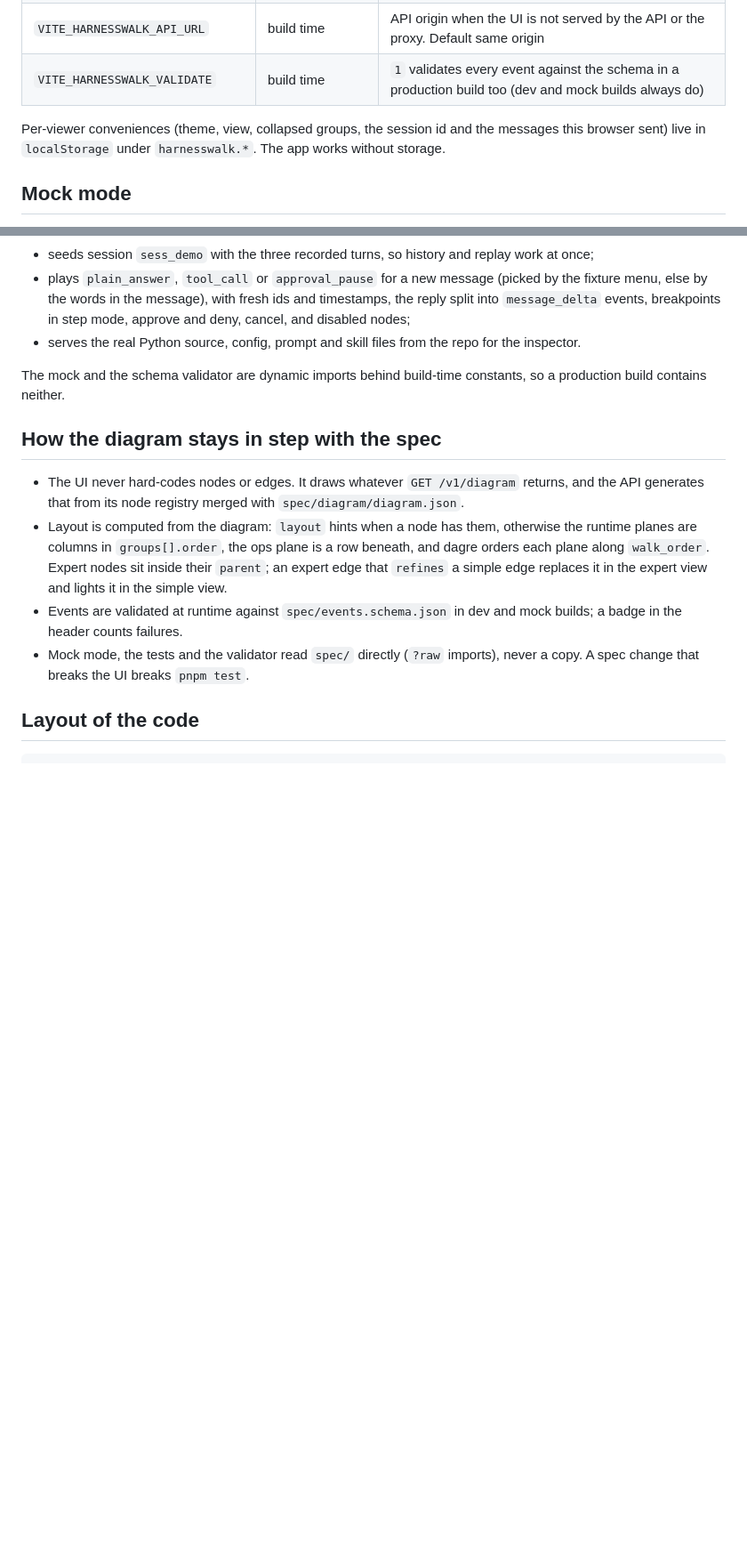
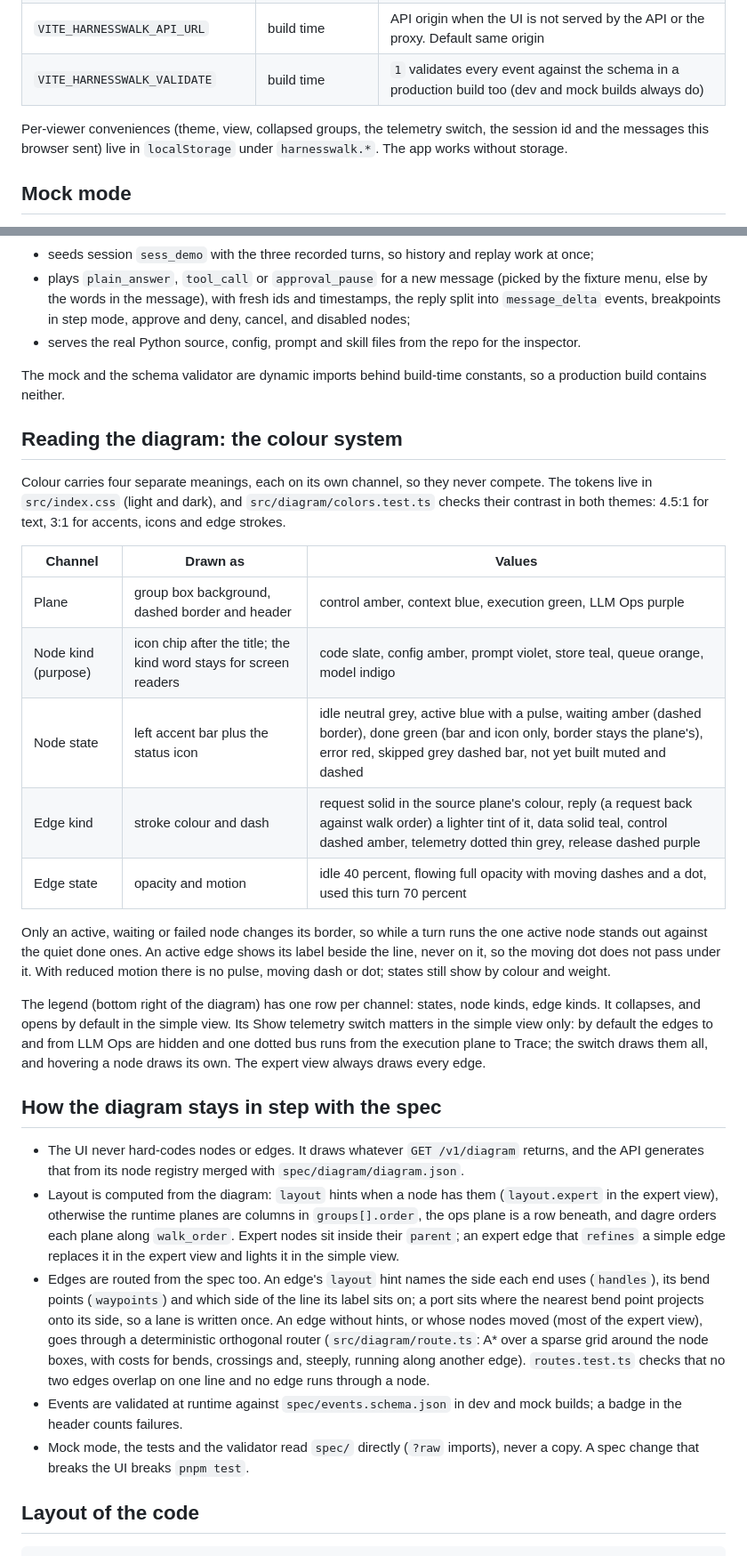
Before and after one commit to vynci/harnesswalk, a Markdown page: web/README.md, 2 parts joined by grey strips. Shown at 89% size. Rendered like a GitHub page; blank space fills up the shorter version.

Commit message:
docs: document the diagram colour system and refresh the screenshots
Adds the expert-view screenshot and the before-and-after of the edge routing,
with the owner's screenshot kept as edges-before.png.

```diff
--- a/web/README.md
+++ b/web/README.md
@@ -58,8 +60,8 @@ event breaks `spec/events.schema.json`. Playwright stops the server when the run
 | `VITE_HARNESSWALK_API_URL` | build time | API origin when the UI is not served by the API or the proxy. Default same origin |
 | `VITE_HARNESSWALK_VALIDATE` | build time | `1` validates every event against the schema in a production build too (dev and mock builds always do) |
 
-Per-viewer conveniences (theme, view, collapsed groups, the session id and the messages this
-browser sent) live in `localStorage` under `harnesswalk.*`. The app works without storage.
+Per-viewer conveniences (theme, view, collapsed groups, the telemetry switch, the session id and
+the messages this browser sent) live in `localStorage` under `harnesswalk.*`. The app works without storage.
 
 ## Mock mode
 
@@ -78,14 +80,47 @@ run as against the real API. It:
 The mock and the schema validator are dynamic imports behind build-time constants, so a
 production build contains neither.
 
+## Reading the diagram: the colour system
+
+Colour carries four separate meanings, each on its own channel, so they never compete. The
+tokens live in `src/index.css` (light and dark), and `src/diagram/colors.test.ts` checks their
+contrast in both themes: 4.5:1 for text, 3:1 for accents, icons and edge strokes.
+
+| Channel | Drawn as | Values |
+|---|---|---|
+| Plane | group box background, dashed border and header | control amber, context blue, execution green, LLM Ops purple |
+| Node kind (purpose) | icon chip after the title; the kind word stays for screen readers | code slate, config amber, prompt violet, store teal, queue orange, model indigo |
+| Node state | left accent bar plus the status icon | idle neutral grey, active blue with a pulse, waiting amber (dashed border), done green (bar and icon only, border stays the plane's), error red, skipped grey dashed bar, not yet built muted and dashed |
+| Edge kind | stroke colour and dash | request solid in the source plane's colour, reply (a request back against walk order) a lighter tint of it, data solid teal, control dashed amber, telemetry dotted thin grey, release dashed purple |
+| Edge state | opacity and motion | idle 40 percent, flowing full opacity with moving dashes and a dot, used this turn 70 percent |
+
+Only an active, waiting or failed node changes its border, so while a turn runs the one active
+node stands out against the quiet done ones. An active edge shows its label beside the line,
+never on it, so the moving dot does not pass under it. With reduced motion there is no pulse,
+moving dash or dot; states still show by colour and weight.
+
+The legend (bottom right of the diagram) has one row per channel: states, node kinds, edge kinds.
+It collapses, and opens by default in the simple view. Its Show telemetry switch matters in the
+simple view only: by default the edges to and from LLM Ops are hidden and one dotted bus runs
+from the execution plane to Trace; the switch draws them all, and hovering a node draws its own.
+The expert view always draws every edge.
+
 ## How the diagram stays in step with the spec
 
 - The UI never hard-codes nodes or edges. It draws whatever `GET /v1/diagram` returns, and the
   API generates that from its node registry merged with `spec/diagram/diagram.json`.
-- Layout is computed from the diagram: `layout` hints when a node has them, otherwise the runtime
-  planes are columns in `groups[].order`, the ops plane is a row beneath, and dagre orders each
-  plane along `walk_order`. Expert nodes sit inside their `parent`; an expert edge that `refines`
-  a simple edge replaces it in the expert view and lights it in the simple view.
+- Layout is computed from the diagram: `layout` hints when a node has them (`layout.expert` in
+  the expert view), otherwise the runtime planes are columns in `groups[].order`, the ops plane
+  is a row beneath, and dagre orders each plane along `walk_order`. Expert nodes sit inside their
+  `parent`; an expert edge that `refines` a simple edge replaces it in the expert view and lights
+  it in the simple view.
+- Edges are routed from the spec too. An edge's `layout` hint names the side each end uses
+  (`handles`), its bend points (`waypoints`) and which side of the line its label sits on; a port
+  sits where the nearest bend point projects onto its side, so a lane is written once. An edge
+  without hints, or whose nodes moved (most of the expert view), goes through a deterministic
+  orthogonal router (`src/diagram/route.ts`: A* over a sparse grid around the node boxes, with
+  costs for bends, crossings and, steeply, running along another edge). `routes.test.ts` checks
+  that no two edges overlap on one line and no edge runs through a node.
 - Events are validated at runtime against `spec/events.schema.json` in dev and mock builds; a
   badge in the header counts failures.
 - Mock mode, the tests and the validator read `spec/` directly (`?raw` imports), never a copy.
```
Also changed, not shown: other parts of web/README.md (+5 -3 lines), README.md (+8 -1 lines), docs/screenshots/approval-card.png, docs/screenshots/edges-before-after.png (added), docs/screenshots/edges-before.png (added), docs/screenshots/inspector-code.png, docs/screenshots/turn-done-expert.png (added), docs/screenshots/turn-done.png.
